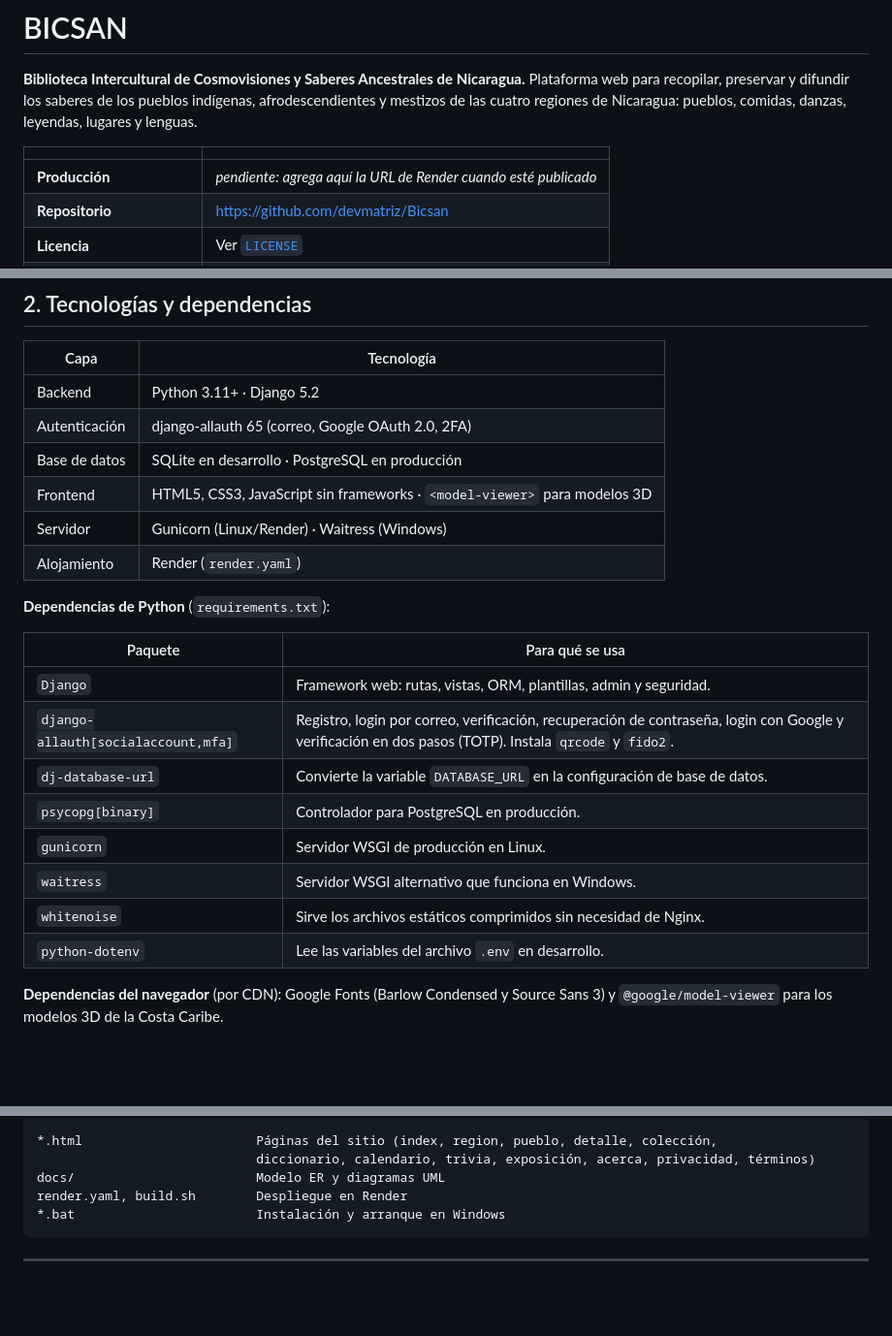
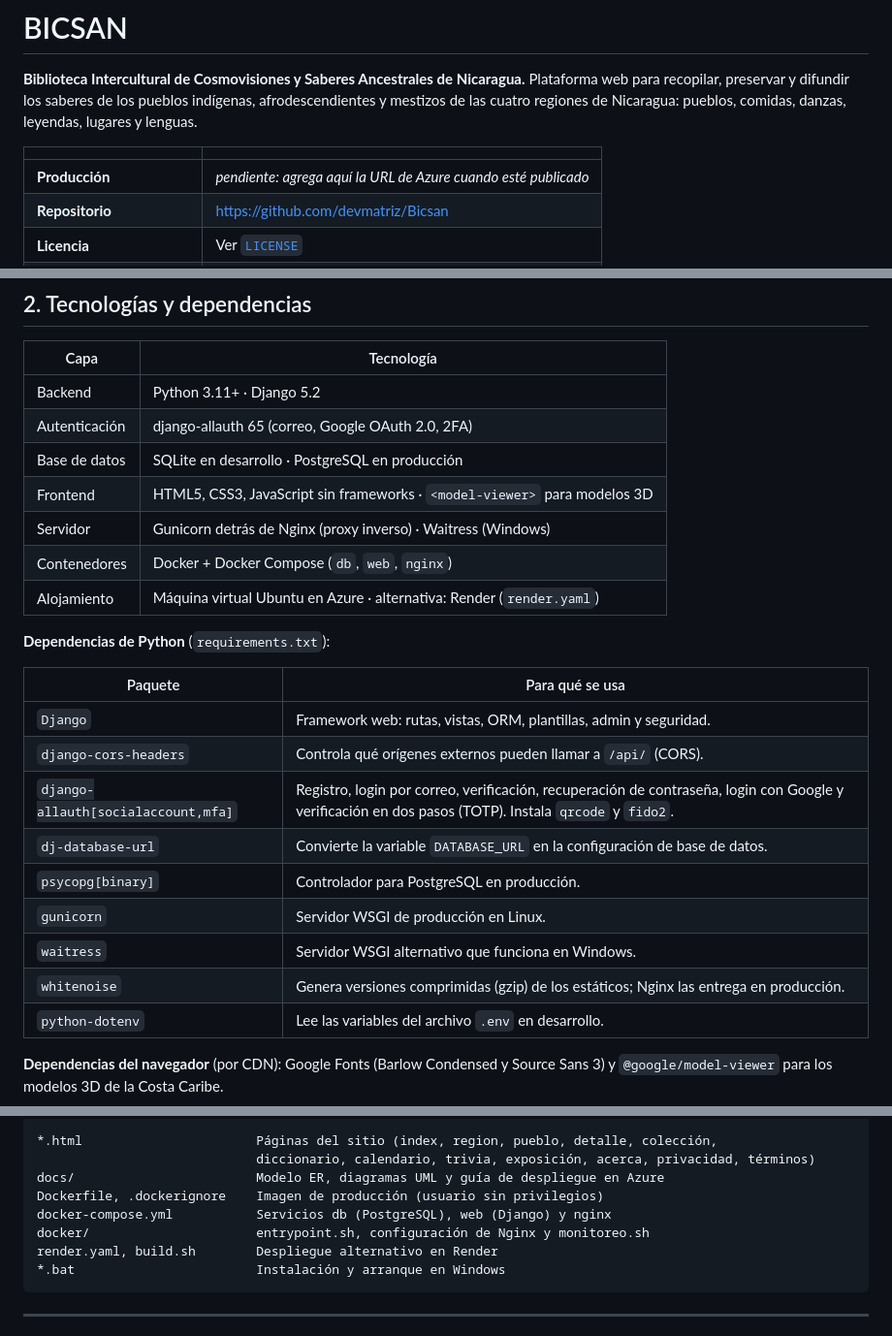
Before and after one commit to devmatriz/Bicsan, a Markdown page: README.md, 3 parts joined by grey strips. Shown at 97% size. GitHub-like rendering; blank space fills up the shorter version.

````diff
--- a/README.md
+++ b/README.md
@@ -7,7 +7,7 @@ pueblos, comidas, danzas, leyendas, lugares y lenguas.
 
 | | |
 |---|---|
-| **Producción** | _pendiente: agrega aquí la URL de Render cuando esté publicado_ |
+| **Producción** | _pendiente: agrega aquí la URL de Azure cuando esté publicado_ |
 | **Repositorio** | <https://github.com/devmatriz/Bicsan> |
 | **Licencia** | Ver [`LICENSE`](LICENSE) |
 | **Documentación técnica** | [`docs/`](docs/README.md): modelo ER y diagramas UML |
@@ -74,20 +74,22 @@ flowchart LR
 | Autenticación | django-allauth 65 (correo, Google OAuth 2.0, 2FA) |
 | Base de datos | SQLite en desarrollo · PostgreSQL en producción |
 | Frontend | HTML5, CSS3, JavaScript sin frameworks · `<model-viewer>` para modelos 3D |
-| Servidor | Gunicorn (Linux/Render) · Waitress (Windows) |
-| Alojamiento | Render (`render.yaml`) |
+| Servidor | Gunicorn detrás de Nginx (proxy inverso) · Waitress (Windows) |
+| Contenedores | Docker + Docker Compose (`db`, `web`, `nginx`) |
+| Alojamiento | Máquina virtual Ubuntu en Azure · alternativa: Render (`render.yaml`) |
 
 **Dependencias de Python** (`requirements.txt`):
 
 | Paquete | Para qué se usa |
 |---|---|
 | `Django` | Framework web: rutas, vistas, ORM, plantillas, admin y seguridad. |
+| `django-cors-headers` | Controla qué orígenes externos pueden llamar a `/api/` (CORS). |
 | `django-allauth[socialaccount,mfa]` | Registro, login por correo, verificación, recuperación de contraseña, login con Google y verificación en dos pasos (TOTP). Instala `qrcode` y `fido2`. |
 | `dj-database-url` | Convierte la variable `DATABASE_URL` en la configuración de base de datos. |
 | `psycopg[binary]` | Controlador para PostgreSQL en producción. |
 | `gunicorn` | Servidor WSGI de producción en Linux. |
 | `waitress` | Servidor WSGI alternativo que funciona en Windows. |
-| `whitenoise` | Sirve los archivos estáticos comprimidos sin necesidad de Nginx. |
+| `whitenoise` | Genera versiones comprimidas (gzip) de los estáticos; Nginx las entrega en producción. |
 | `python-dotenv` | Lee las variables del archivo `.env` en desarrollo. |
 
 **Dependencias del navegador** (por CDN): Google Fonts (Barlow Condensed y
@@ -133,8 +135,11 @@ assets/                      Archivos estáticos (se publican en /assets/)
 
 *.html                       Páginas del sitio (index, region, pueblo, detalle, colección,
                              diccionario, calendario, trivia, exposición, acerca, privacidad, términos)
-docs/                        Modelo ER y diagramas UML
-render.yaml, build.sh        Despliegue en Render
+docs/                        Modelo ER, diagramas UML y guía de despliegue en Azure
+Dockerfile, .dockerignore    Imagen de producción (usuario sin privilegios)
+docker-compose.yml           Servicios db (PostgreSQL), web (Django) y nginx
+docker/                      entrypoint.sh, configuración de Nginx y monitoreo.sh
+render.yaml, build.sh        Despliegue alternativo en Render
 *.bat                        Instalación y arranque en Windows
 ```
 
````
Also changed, not shown: other parts of README.md (+32 -4 lines), docs/despliegue-azure.md (added, +195 -0 lines).
